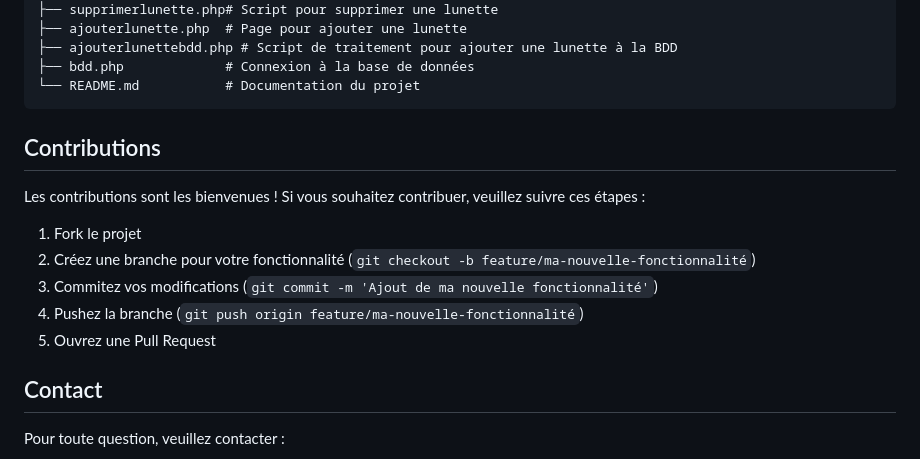
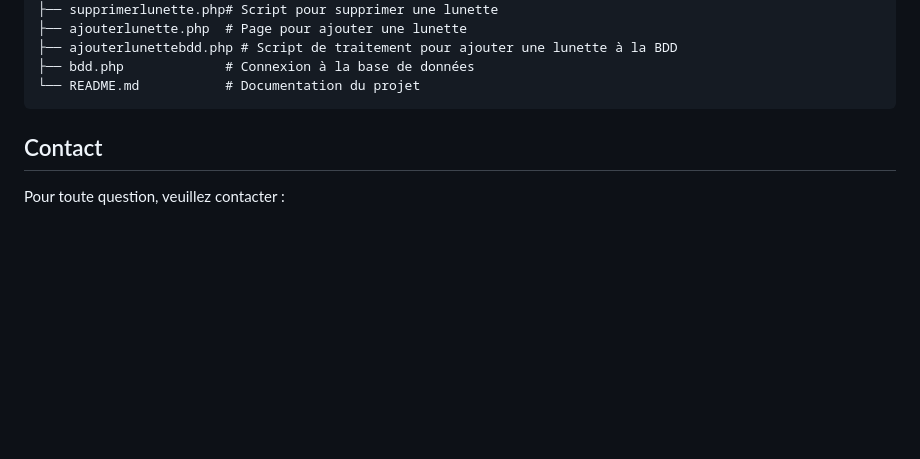
Before and after one commit to Samilazaar/LunetteSITE-E5-Projet, a Markdown page: README.md, the part around the change. GitHub-like rendering; blank space fills up the shorter version.

````diff
--- a/README.md
+++ b/README.md
@@ -144,15 +144,6 @@ lunettes-shop/
 ├── bdd.php             # Connexion à la base de données
 └── README.md           # Documentation du projet
 ```
-## Contributions
-
-Les contributions sont les bienvenues ! Si vous souhaitez contribuer, veuillez suivre ces étapes :
-
-1. Fork le projet
-2. Créez une branche pour votre fonctionnalité (`git checkout -b feature/ma-nouvelle-fonctionnalité`)
-3. Commitez vos modifications (`git commit -m 'Ajout de ma nouvelle fonctionnalité'`)
-4. Pushez la branche (`git push origin feature/ma-nouvelle-fonctionnalité`)
-5. Ouvrez une Pull Request
 
 ## Contact
 
````
